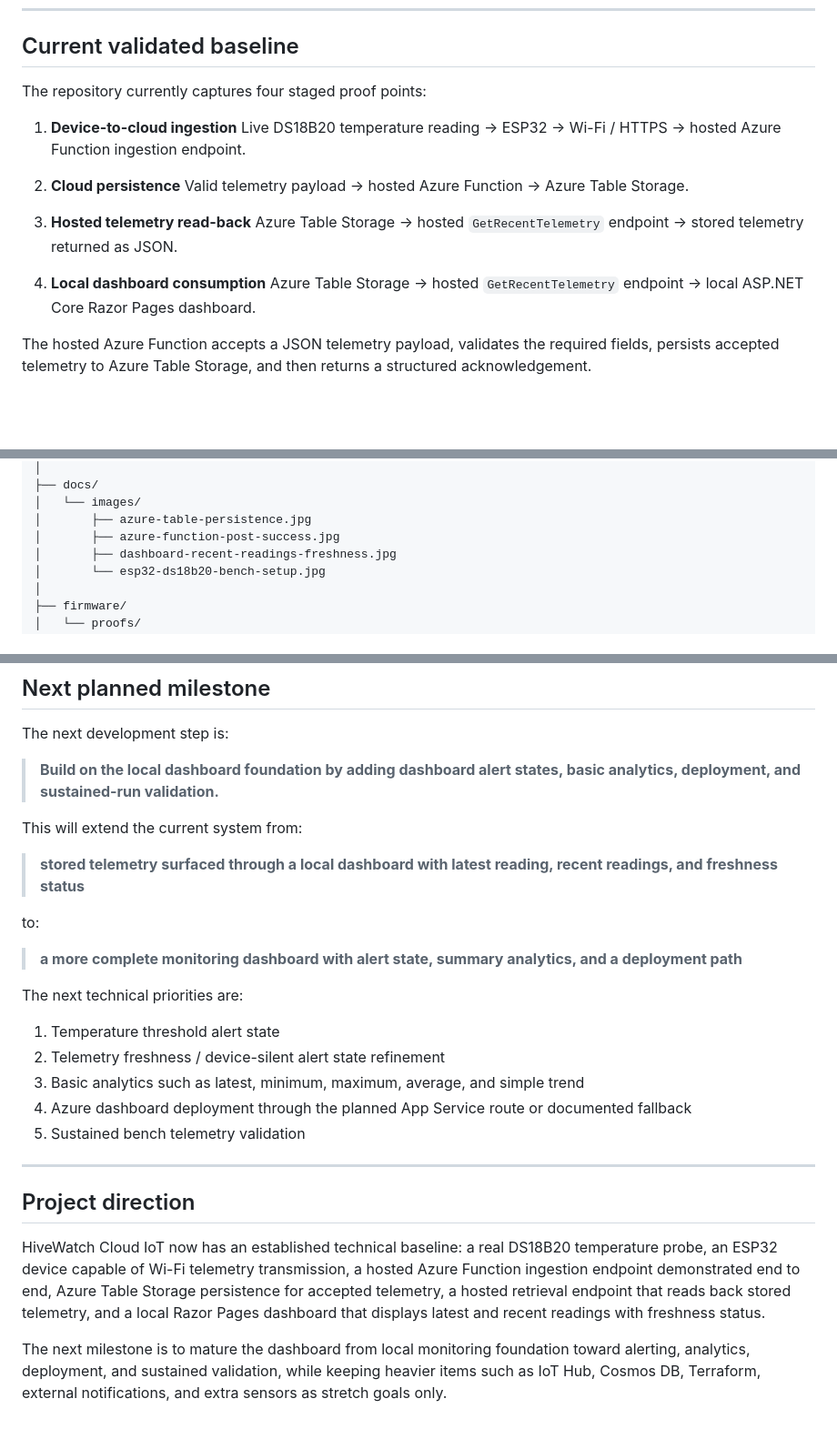
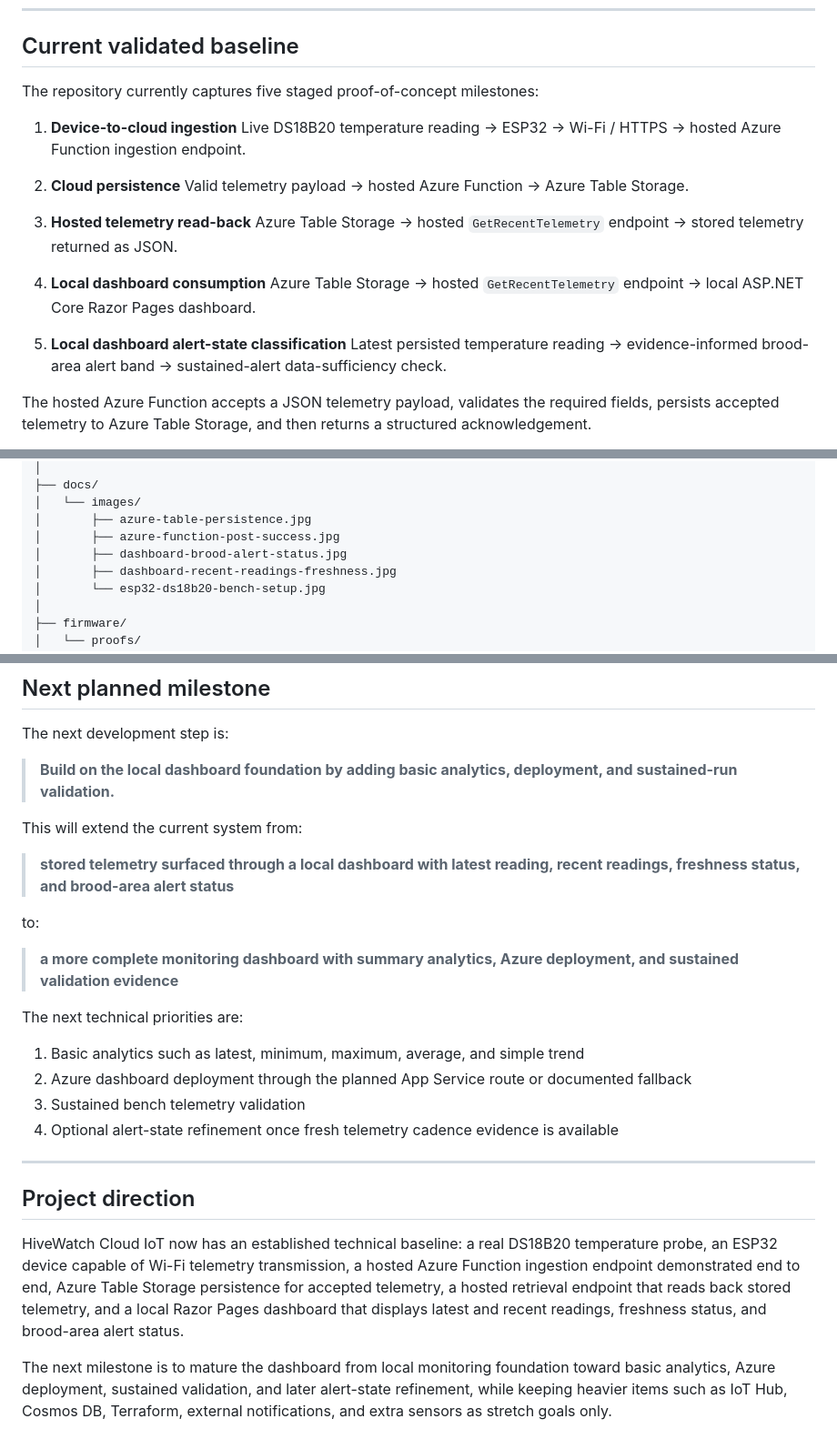
Before and after one commit to sdaly-ie/hivewatch-cloud-iot, a Markdown page: README.md, 3 parts joined by grey strips. Shown: that part at 91% size. GitHub-like rendering; blank space fills up the shorter version.

```diff
--- a/README.md
+++ b/README.md
@@ -17,7 +17,7 @@ The project is being developed in technical stages, with each layer tested befor
 
 ## Current validated baseline
 
-The repository currently captures four staged proof points:
+The repository currently captures five staged proof-of-concept milestones:
 
 1. **Device-to-cloud ingestion**
    Live DS18B20 temperature reading -> ESP32 -> Wi-Fi / HTTPS -> hosted Azure Function ingestion endpoint.
@@ -30,6 +30,9 @@ The repository currently captures four staged proof points:
 
 4. **Local dashboard consumption**
    Azure Table Storage -> hosted `GetRecentTelemetry` endpoint -> local ASP.NET Core Razor Pages dashboard.
+
+5. **Local dashboard alert-state classification**
+   Latest persisted temperature reading -> evidence-informed brood-area alert band -> sustained-alert data-sufficiency check.
 
 The hosted Azure Function accepts a JSON telemetry payload, validates the required fields, persists accepted telemetry to Azure Table Storage, and then returns a structured acknowledgement.
 
@@ -194,6 +213,7 @@ hivewatch-cloud-iot/
 │   └── images/
 │       ├── azure-table-persistence.jpg
 │       ├── azure-function-post-success.jpg
+│       ├── dashboard-brood-alert-status.jpg
 │       ├── dashboard-recent-readings-freshness.jpg
 │       └── esp32-ds18b20-bench-setup.jpg
 │
@@ -364,28 +384,27 @@ This kept the early HTTPS smoke tests simple. A hardened version would use prope
 
 The next development step is:
 
-> **Build on the local dashboard foundation by adding dashboard alert states, basic analytics, deployment, and sustained-run validation.**
+> **Build on the local dashboard foundation by adding basic analytics, deployment, and sustained-run validation.**
 
 This will extend the current system from:
 
-> **stored telemetry surfaced through a local dashboard with latest reading, recent readings, and freshness status**
+> **stored telemetry surfaced through a local dashboard with latest reading, recent readings, freshness status, and brood-area alert status**
 
 to:
 
-> **a more complete monitoring dashboard with alert state, summary analytics, and a deployment path**
+> **a more complete monitoring dashboard with summary analytics, Azure deployment, and sustained validation evidence**
 
 The next technical priorities are:
 
-1. Temperature threshold alert state
-2. Telemetry freshness / device-silent alert state refinement
-3. Basic analytics such as latest, minimum, maximum, average, and simple trend
-4. Azure dashboard deployment through the planned App Service route or documented fallback
-5. Sustained bench telemetry validation
+1. Basic analytics such as latest, minimum, maximum, average, and simple trend
+2. Azure dashboard deployment through the planned App Service route or documented fallback
+3. Sustained bench telemetry validation
+4. Optional alert-state refinement once fresh telemetry cadence evidence is available
 
 ---
 
 ## Project direction
 
-HiveWatch Cloud IoT now has an established technical baseline: a real DS18B20 temperature probe, an ESP32 device capable of Wi-Fi telemetry transmission, a hosted Azure Function ingestion endpoint demonstrated end to end, Azure Table Storage persistence for accepted telemetry, a hosted retrieval endpoint that reads back stored telemetry, and a local Razor Pages dashboard that displays latest and recent readings with freshness status.
+HiveWatch Cloud IoT now has an established technical baseline: a real DS18B20 temperature probe, an ESP32 device capable of Wi-Fi telemetry transmission, a hosted Azure Function ingestion endpoint demonstrated end to end, Azure Table Storage persistence for accepted telemetry, a hosted retrieval endpoint that reads back stored telemetry, and a local Razor Pages dashboard that displays latest and recent readings, freshness status, and brood-area alert status.
 
-The next milestone is to mature the dashboard from local monitoring foundation toward alerting, analytics, deployment, and sustained validation, while keeping heavier items such as IoT Hub, Cosmos DB, Terraform, external notifications, and extra sensors as stretch goals only.
+The next milestone is to mature the dashboard from local monitoring foundation toward basic analytics, Azure deployment, sustained validation, and later alert-state refinement, while keeping heavier items such as IoT Hub, Cosmos DB, Terraform, external notifications, and extra sensors as stretch goals only.
```
Also changed, not shown: other parts of README.md (+18 -2 lines), docs/images/dashboard-brood-alert-status.jpg (added).
